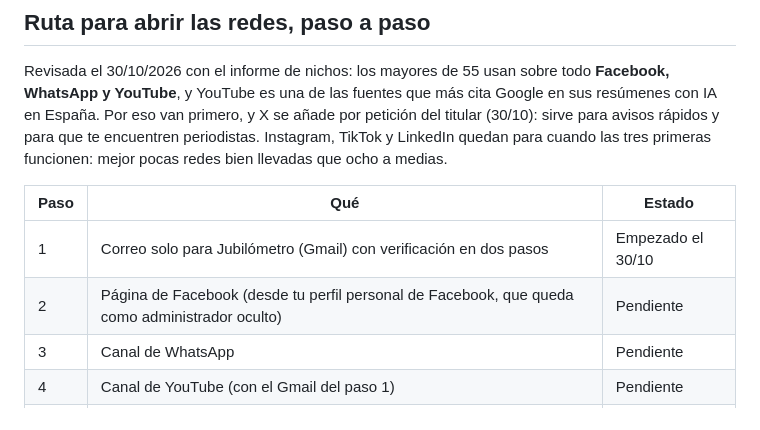
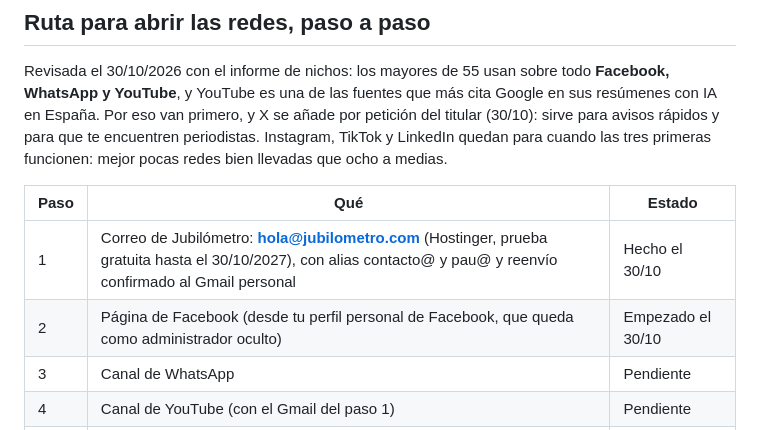
Before and after one commit to plobatoic/Jubilometro, a Markdown page: publicacion/PENDIENTES.md, the part around the change. GitHub-like rendering.

Commit message:
Redes: paso 1 hecho (hola@jubilometro.com con reenvío y alias)
Co-Authored-By: Claude Opus 5.5 <noreply@anthropic.com>
Claude-Session: https://claude.ai/code/session_01MKVEEroLSxN4Zbyrnb7Sh7

```diff
--- a/publicacion/PENDIENTES.md
+++ b/publicacion/PENDIENTES.md
@@ -8,8 +8,8 @@ Revisada el 30/10/2026 con el informe de nichos: los mayores de 55 usan sobre to
 
 | Paso | Qué | Estado |
 |---|---|---|
-| 1 | Correo solo para Jubilómetro (Gmail) con verificación en dos pasos | Empezado el 30/10 |
-| 2 | Página de Facebook (desde tu perfil personal de Facebook, que queda como administrador oculto) | Pendiente |
+| 1 | Correo de Jubilómetro: **hola@jubilometro.com** (Hostinger, prueba gratuita hasta el 30/10/2027), con alias contacto@ y pau@ y reenvío confirmado al Gmail personal | Hecho el 30/10 |
+| 2 | Página de Facebook (desde tu perfil personal de Facebook, que queda como administrador oculto) | Empezado el 30/10 |
 | 3 | Canal de WhatsApp | Pendiente |
 | 4 | Canal de YouTube (con el Gmail del paso 1) | Pendiente |
 | 5 | X (Twitter): avisos rápidos de novedades (BOE, IPC, subida) y para que te encuentren periodistas | Pendiente |
```
